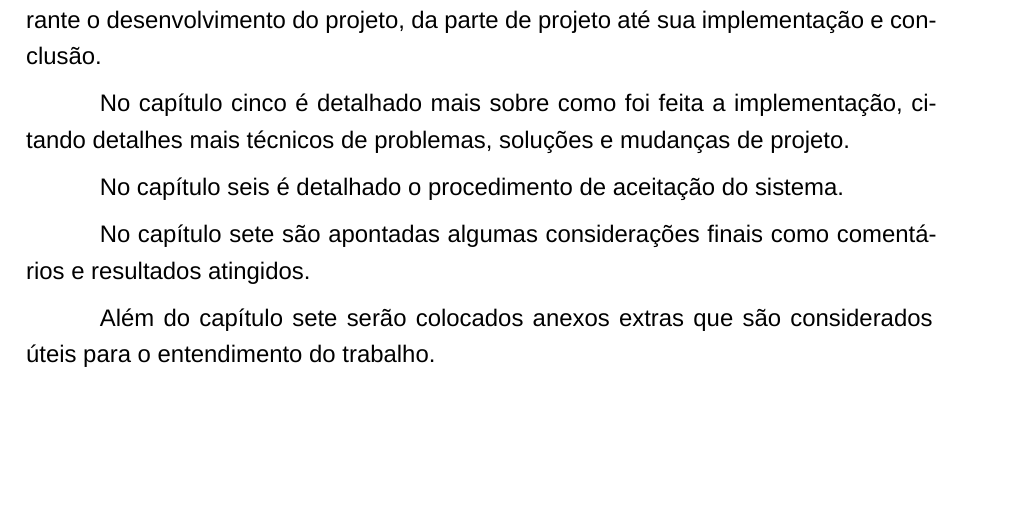
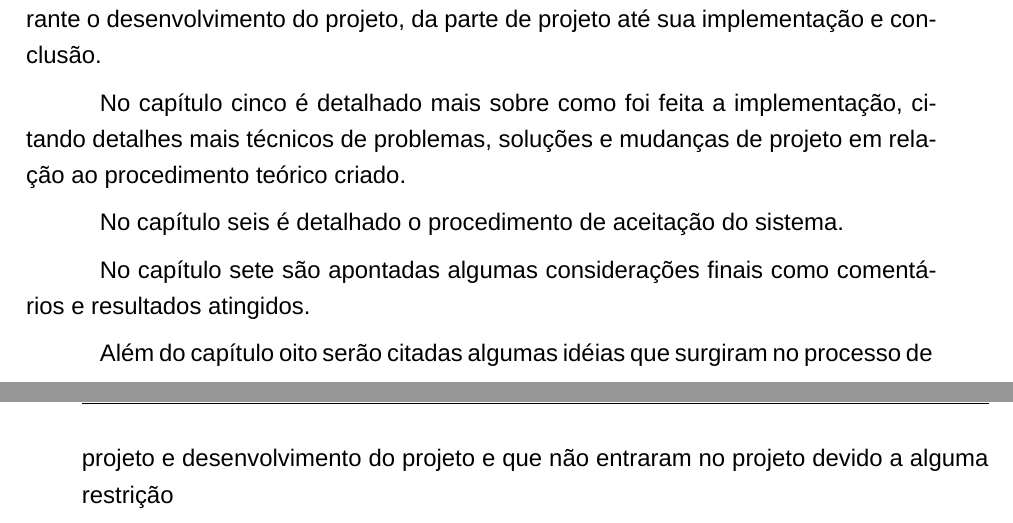
Before and after one commit to mickawaii/relatorio_smrue, a LaTeX thesis (main.tex, which reads 1-introducao/1-introducao.tex): part of page 20 of 76 before the commit and two parts of pages 20 and 21 of 78 after it, the two joined at a grey line, cut so that both start at the same text, the shorter picture padded with empty space. Compiled offline with XeLaTeX; a missing font is replaced by an installed copy or a similar font.

Commit message:
mudança da descricao dos capitulos

```diff
--- a/1-introducao/1-introducao.tex
+++ b/1-introducao/1-introducao.tex
@@ -33,10 +33,10 @@ No capítulo dois são listadas e apresentadas as peças e softwares que compõe
 
 No capítulo quatro é apresentado o método de projeto adotada pelo grupo durante o desenvolvimento do projeto, da parte de projeto até sua implementação e conclusão.
 
-No capítulo cinco é detalhado mais sobre como foi feita a implementação, citando detalhes mais técnicos de problemas, soluções e mudanças de projeto.
+No capítulo cinco é detalhado mais sobre como foi feita a implementação, citando detalhes mais técnicos de problemas, soluções e mudanças de projeto em relação ao procedimento teórico criado.
 
 No capítulo seis é detalhado o procedimento de aceitação do sistema.
 
 No capítulo sete são apontadas algumas considerações finais como comentários e resultados atingidos.
 
-Além do capítulo sete serão colocados anexos extras que são considerados úteis para o entendimento do trabalho.
+Além do capítulo oito serão citadas algumas idéias que surgiram no processo de projeto e desenvolvimento do projeto e que não entraram no projeto devido a alguma restrição
```
